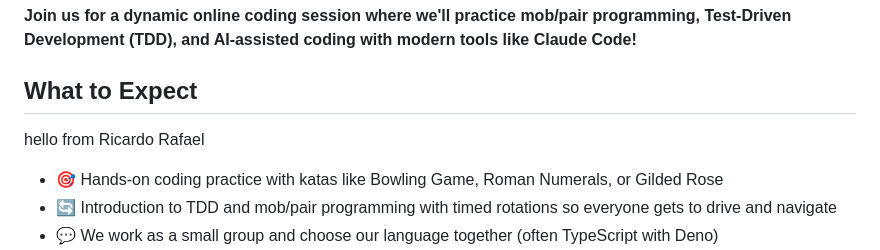
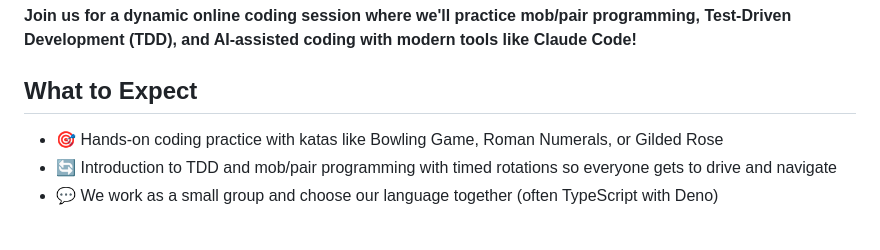
Before and after one commit to rkasper/global-coding-dojo, a Markdown page: README.md, the part around the change. Drawn GitHub-style; blank space fills up the shorter version.

Commit message:
Remove test lines

```diff
--- a/README.md
+++ b/README.md
@@ -3,8 +3,6 @@
 **Join us for a dynamic online coding session where we'll practice mob/pair programming, Test-Driven Development (TDD), and AI-assisted coding with modern tools like Claude Code!**
 
 ## What to Expect
-hello from Ricardo
-Rafael
 
 - 🎯 Hands-on coding practice with katas like Bowling Game, Roman Numerals, or Gilded Rose
 - 🔄 Introduction to TDD and mob/pair programming with timed rotations so everyone gets to drive and navigate
```
